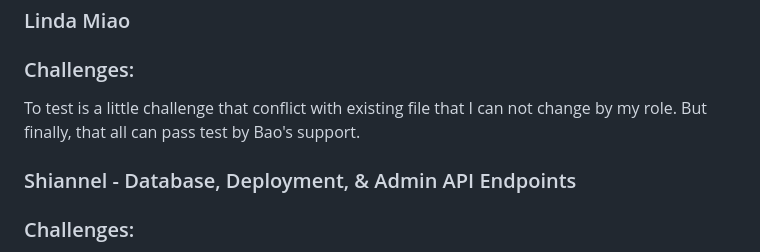
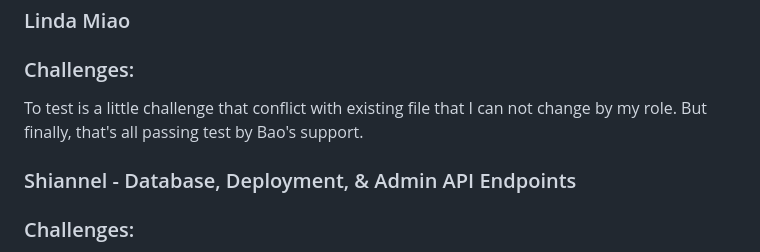
Before and after one commit to shiro-z117/TCSS-460-Group-7-tv-shows-dataset-api, a Markdown page: README.md, the part around the change. Drawn GitHub-style.

Commit message:
Fix grammar in README challenges section
Correct grammatical errors in the challenges section.

```diff
--- a/README.md
+++ b/README.md
@@ -69,7 +69,7 @@ Files: docs/swagger.yaml, src/controllers/adminController.ts, src/routes/admin/i
 
 ### Linda Miao
 ### Challenges:
-To test is a little challenge that conflict with existing file that I can not change by my role. But finally, that all can pass test by Bao's support.
+To test is a little challenge that conflict with existing file that I can not change by my role. But finally, that's all passing test by Bao's support.
 
 ### Shiannel - Database, Deployment, & Admin API Endpoints
 ### Challenges:
```
